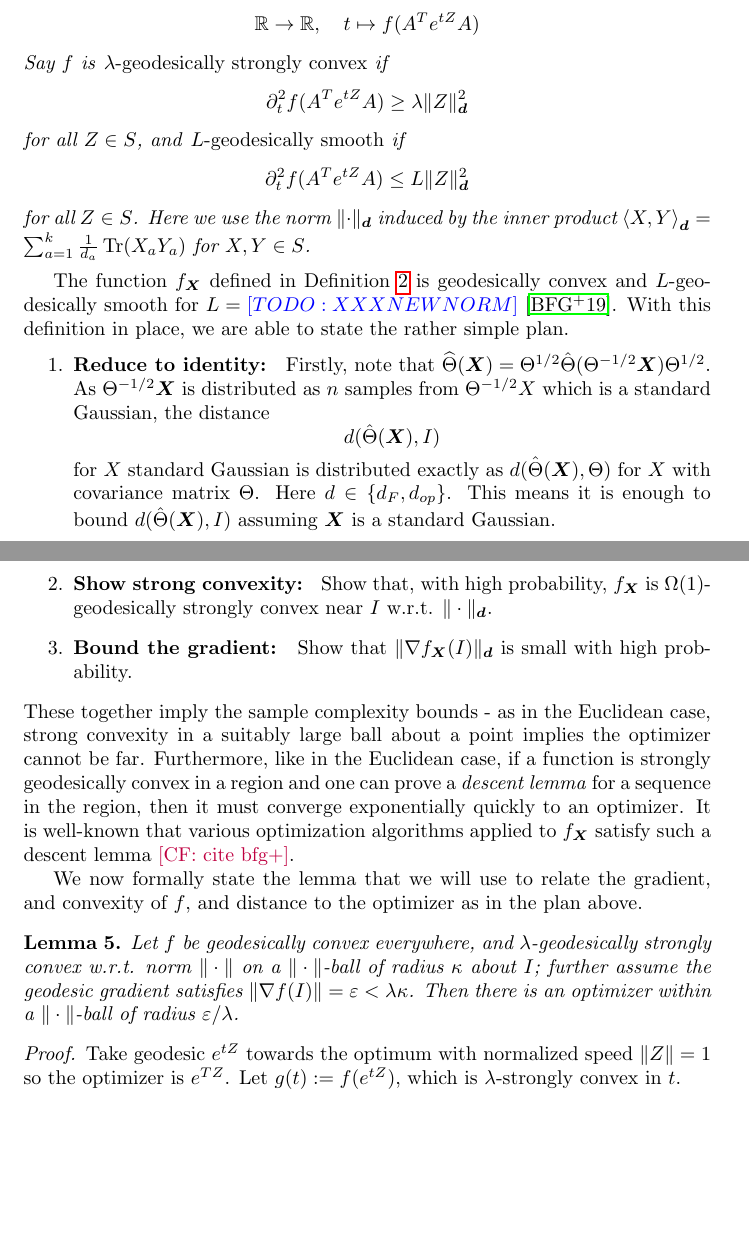
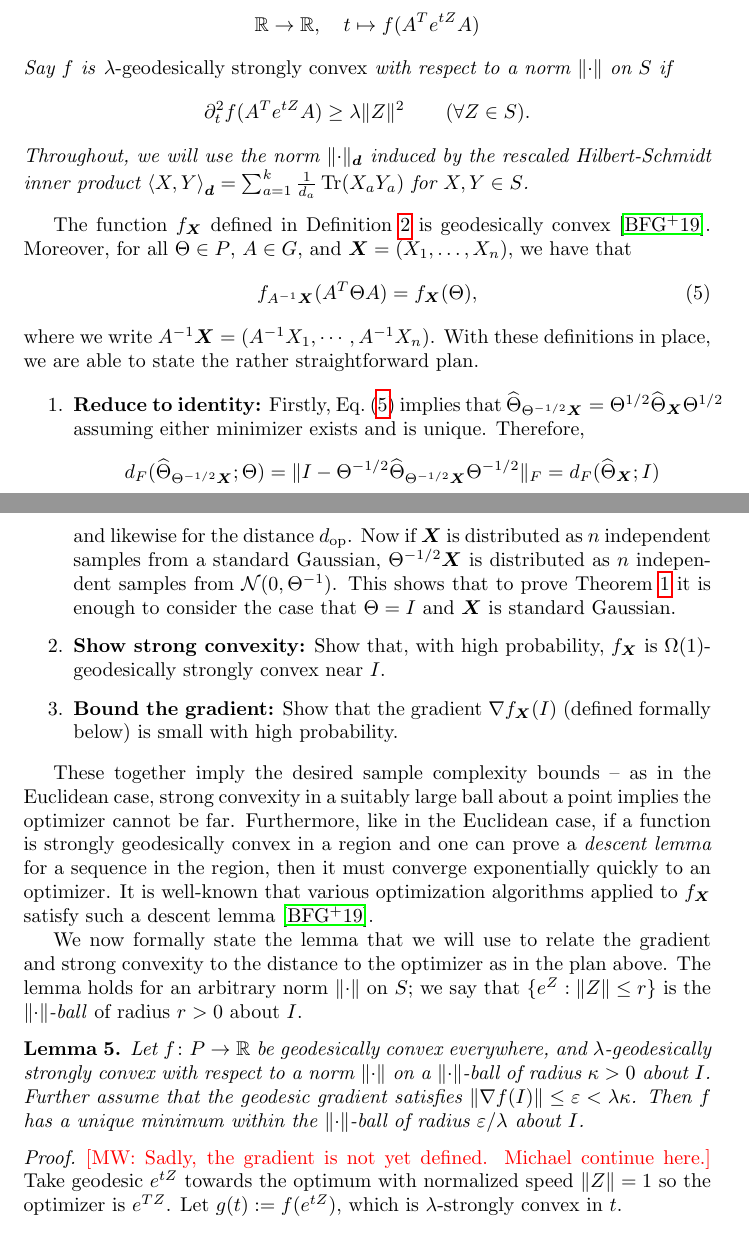
Before and after one commit to colefranks/MatrixNormalShrinkFlop, a LaTeX document (tensor-mle.tex): two parts of pages 7 and 8 of 40, joined at a grey line, cut so that both start at the same text, the shorter picture padded with empty space. Compiled offline with pdfLaTeX.

Commit message:
almost 2.2

```diff
--- a/tensor-mle.tex
+++ b/tensor-mle.tex
@@ -32,6 +32,7 @@
 \newcommand{\C}{{\mathbb{C}}}
 \newcommand{\ot}{\otimes}
 \newcommand{\mat}{\operatorname{Mat}}
+\newcommand{\op}{\operatorname{op}}
 \newcommand{\ch}{\operatorname{ch}}
 \newcommand{\cut}{\operatorname{cut}}
 \newcommand{\vol}{\operatorname{vol}}
@@ -250,40 +256,59 @@ A function $f\colon P \to \R$ is said to be \emph{geodesically convex} if, for a
 \begin{align*}
   \R \to \R, \quad t \mapsto f(A^T e^{t Z} A)
 \end{align*}
-Say $f$ is \emph{$\lambda$-geodesically strongly convex} if
+Say $f$ is \emph{$\lambda$-geodesically strongly convex} with respect to a norm $\norm\cdot$ on $S$ if
 \begin{align*}
-  \partial^2_t f(A^T e^{t Z} A) \geq \lambda \norm{Z}_{\vec d}^2
+  \partial^2_t f(A^T e^{t Z} A) \geq \lambda \norm{Z}^2 \qquad (\forall Z\in S).
 \end{align*}
-for all $Z\in S$, and \emph{$L$-geodesically smooth} if
-\begin{align*}
-  \partial^2_t f(A^T e^{t Z} A) \leq L \norm{Z}_{\vec d}^2
-\end{align*}
-for all $Z\in S$.
-Here we use the norm $\norm{\cdot}_{\vec d}$ induced by the inner product $\braket{X, Y}_{\vec d} = \sum_{a=1}^k \frac1{d_a} \tr(X_a Y_a)$ for $X, Y \in S$.
+% and \emph{$L$-geodesically smooth} with respect to the norm $\norm\cdot$ if
+% \begin{align*}
+%   \partial^2_t f(A^T e^{t Z} A) \leq L \norm{Z}^2 \qquad (\forall Z\in S).
+% \end{align*}
+Throughout, we will use the norm $\norm{\cdot}_{\vec d}$ induced by the rescaled Hilbert-Schmidt inner product $\braket{X, Y}_{\vec d} = \sum_{a=1}^k \frac1{d_a} \tr(X_a Y_a)$ for $X, Y \in S$.
 \end{definition}
 
-The function $f_{\vec X}$ defined in \cref{dfn:function} is geodesically convex and $L$-geo\-de\-si\-cal\-ly smooth for $L=\TODO{XXX NEW NORM}$~\cite{burgisser2019towards}.
-With this definition in place, we are able to state the rather simple plan.
+The function $f_{\vec X}$ defined in \cref{dfn:function} is geodesically convex%and $L$-geo\-de\-si\-cal\-ly smooth for $L=\TODO{XXX NEW NORM}$
+~\cite{burgisser2019towards}.
+Moreover, for all $\Theta \in P$, $A \in G$, and $\vec X=(X_1,\dots,X_n)$, we have that
+\begin{align}\label{eq:equivariance}
+  f_{A^{-1} \vec X}(A^T \Theta A) = f_{\vec X}(\Theta),
+\end{align}
+where we write $A^{-1} \vec X = (A^{-1} X_1,\cdots,A^{-1} X_n)$.
+With these definitions in place, we are able to state the rather straightforward plan.
+
 \begin{enumerate}
-\item\label{it:reduce} \textbf{Reduce to identity: } Firstly, note that $\widehat{\Theta}(\vec X) = \Theta^{1/2} \hat{\Theta}(\Theta^{-1/2} \vec X) \Theta^{1/2}$. As $\Theta^{-1/2} \vec X$ is distributed as $n$ samples from $\Theta^{-1/2}X$ which is a standard Gaussian, the distance
-$$ d(\hat{\Theta}(\vec X), I)$$
-for $X$ standard Gaussian is distributed exactly as $d(\hat{\Theta}(\vec X), \Theta)$ for $X$ with covariance matrix $\Theta$. Here $d \in \{d_F, d_{op}\}$. This means it is enough to bound $d(\hat{\Theta}(\vec X), I)$ assuming $\vec X$ is a standard Gaussian.
-\item\label{it:convexity} \textbf{Show strong convexity: } Show that, with high probability, $f_{\vec X}$ is $\Omega(1)$-geodesically strongly convex near $I$ w.r.t. $\|\cdot\|_{\vec d}$.
-\item\label{it:grad} \textbf{Bound the gradient: } Show that $\| \nabla f_{\vec X} (I) \|_{\vec d}$ is small with high probability.
-%(w.r.t. the dual norm $\|\cdot\|_{*}$). \CF{Probably need to say something about why geodesic distance and $d$ are comparable.}
+\item\label{it:reduce} \textbf{Reduce to identity:}
+Firstly, \cref{eq:equivariance} implies that $\widehat\Theta_{\Theta^{-1/2} \vec X} = \Theta^{1/2} \widehat\Theta_{\vec X} \Theta^{1/2}$ assuming either minimizer exists and is unique.
+Therefore,
+\begin{align*}
+  d_F(\widehat\Theta_{\Theta^{-1/2} \vec X}; \Theta)
+= \norm{ I - \Theta^{-1/2} \widehat\Theta_{\Theta^{-1/2} \vec X} \Theta^{-1/2} }_F
+% = \norm{ I - \widehat\Theta_{\Theta^{1/2} \vec X} }_F
+= d_F(\widehat\Theta_{\vec X}; I)
+\end{align*}
+and likewise for the distance $d_{\op}$.
+Now if $\vec X$ is distributed as $n$ independent samples from a standard Gaussian, $\Theta^{-1/2} \vec X$ is distributed as $n$ independent samples from $\cN(0, \Theta^{-1})$.
+This shows that to prove \cref{thm:tensor-frobenius} it is enough to consider the case that $\Theta = I$ and $\vec X$ is standard Gaussian.
+\item\label{it:convexity} \textbf{Show strong convexity:}
+Show that, with high probability, $f_{\vec X}$ is $\Omega(1)$-geodesically strongly convex near $I$.
+\item\label{it:grad} \textbf{Bound the gradient:}
+Show that the gradient $\nabla f_{\vec X}(I)$ (defined formally below) is small with high probability.
+\end{enumerate}
 
-\end{enumerate}
-These together imply the sample complexity bounds - as in the Euclidean case, strong convexity in a suitably large ball about a point implies the optimizer cannot be far. Furthermore, like in the Euclidean case, if a function is strongly geodesically convex in a region and one can prove a \emph{descent lemma} for a sequence in the region, then it must converge exponentially quickly to an optimizer. It is well-known that various optimization algorithms applied to $f_{\vec X}$ satisfy such a descent lemma \CF{cite bfg+}.
+These together imply the desired sample complexity bounds -- as in the Euclidean case, strong convexity in a suitably large ball about a point implies the optimizer cannot be far.
+Furthermore, like in the Euclidean case, if a function is strongly geodesically convex in a region and one can prove a \emph{descent lemma} for a sequence in the region, then it must converge exponentially quickly to an optimizer.
+It is well-known that various optimization algorithms applied to $f_{\vec X}$ satisfy such a descent lemma~\cite{burgisser2019towards}.
 
-We now formally state the lemma that we will use to relate the gradient, and convexity of $f$, and distance to the optimizer as in the plan above.
+We now formally state the lemma that we will use to relate the gradient and strong convexity to the distance to the optimizer as in the plan above.
+The lemma holds for an arbitrary norm $\norm{\cdot}$ on $S$; we say that $\{ e^Z : \norm Z \leq r \}$ is the \emph{$\norm{\cdot}$-ball} of radius $r>0$ about~$I$.
 
-%\begin{definition}[Geodesic gradient]\TODO{definition of geodesic gradient and Hessian}\end{definition}
-
-
-
-\begin{lemma}\label{lem:convex-ball} Let $f$ be geodesically convex everywhere, and $\lambda$-geodesically strongly convex w.r.t. norm $\|\cdot\|$ on a $\| \cdot \|$-ball of radius $\kappa$ about $I$; further assume the geodesic gradient satisfies $\|\nabla f(I)\| = \eps < \lambda \kappa$. Then there is an optimizer within a $\|\cdot\|$-ball of radius $\eps/\lambda$.
+\begin{lemma}\label{lem:convex-ball}
+Let $f\colon P\to \R$ be geodesically convex everywhere, and $\lambda$-geodesically strongly convex with respect to a norm $\norm{\cdot}$ on a $\norm{\cdot}$-ball of radius~$\kappa>0$ about~$I$.
+Further assume that the geodesic gradient satisfies $\norm{\nabla f(I)} \leq \eps < \lambda \kappa$.
+Then $f$ has a unique minimum within the $\norm{\cdot}$-ball of radius~$\eps/\lambda$ about $I$.
 \end{lemma}
 \begin{proof}
+\MW{Sadly, the gradient is not yet defined. Michael continue here.}
 Take geodesic $e^{t Z}$ towards the optimum with normalized speed $\|Z\| = 1$ so the optimizer is $e^{T Z}$. Let $g(t) := f(e^{tZ})$, which is $\lambda$-strongly convex in $t$.
 \[ g'(0) = \langle \nabla f(I), Z \rangle \geq - \|\nabla f(I)\| \|Z\| \geq - \eps   \]
 \[ 0 = g'(T) = \int_{t=0}^{T} g''(t) dt + g'(0) \geq \lambda \min\{\kappa,T\} - \eps     \]
```
Also changed, not shown: tensor-mle.tex (13 more changed lines).
